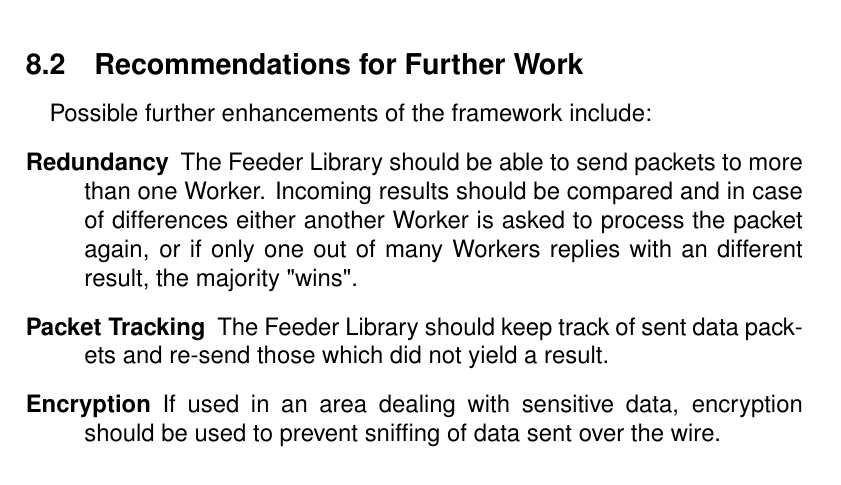
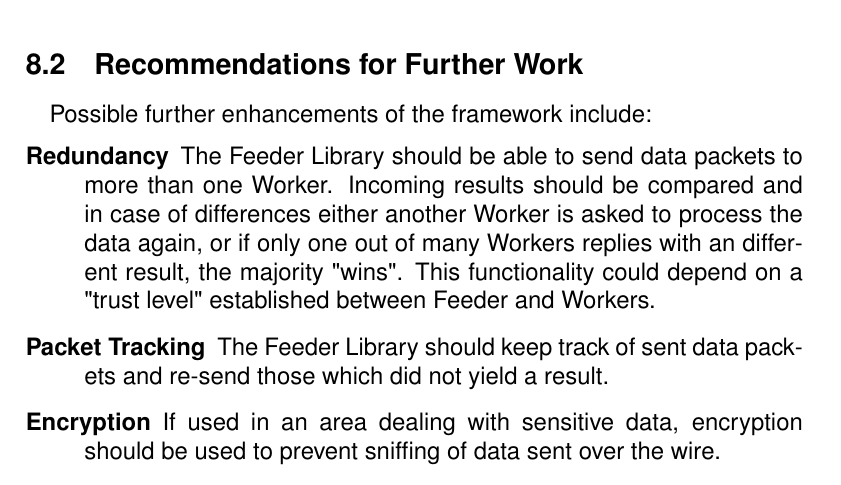
Before and after one commit to KaidanIM/gloox-git, a LaTeX paper (doc/final-report.tex, which reads doc/conclusions.tex): part of page 37 of 44, cut so that both start at the same text. Compiled offline with pdfLaTeX; a missing bibliography style is replaced by a similar one.

Commit message:
+ more detail

```diff
--- a/doc/conclusions.tex
+++ b/doc/conclusions.tex
@@ -42,7 +42,7 @@ User Manuals        & not started  \\
 \paragraph{}
 Possible further enhancements of the framework include:
 \begin{description}
-\item[Redundancy] The Feeder Library should be able to send packets to more than one Worker. Incoming results should be compared and in case of differences either another Worker is asked to process the packet again, or if only one out of many Workers replies with an different result, the majority "wins".
+\item[Redundancy] The Feeder Library should be able to send data packets to more than one Worker. Incoming results should be compared and in case of differences either another Worker is asked to process the data again, or if only one out of many Workers replies with an different result, the majority "wins". This functionality could depend on a "trust level" established between Feeder and Workers.
 \item[Packet Tracking] The Feeder Library should keep track of sent data packets and re-send those which did not yield a result.
 \item[Encryption] If used in an area dealing with sensitive data, encryption should be used to prevent sniffing of data sent over the wire.
 \item[Stream Compression] With JEP-0138: Stream Compression \cite{jep0138}, a means is defined that allows for transparent compression of XMPP streams. If implemented, this would decrease bandwidth requirements for larger grids dramatically.
```
